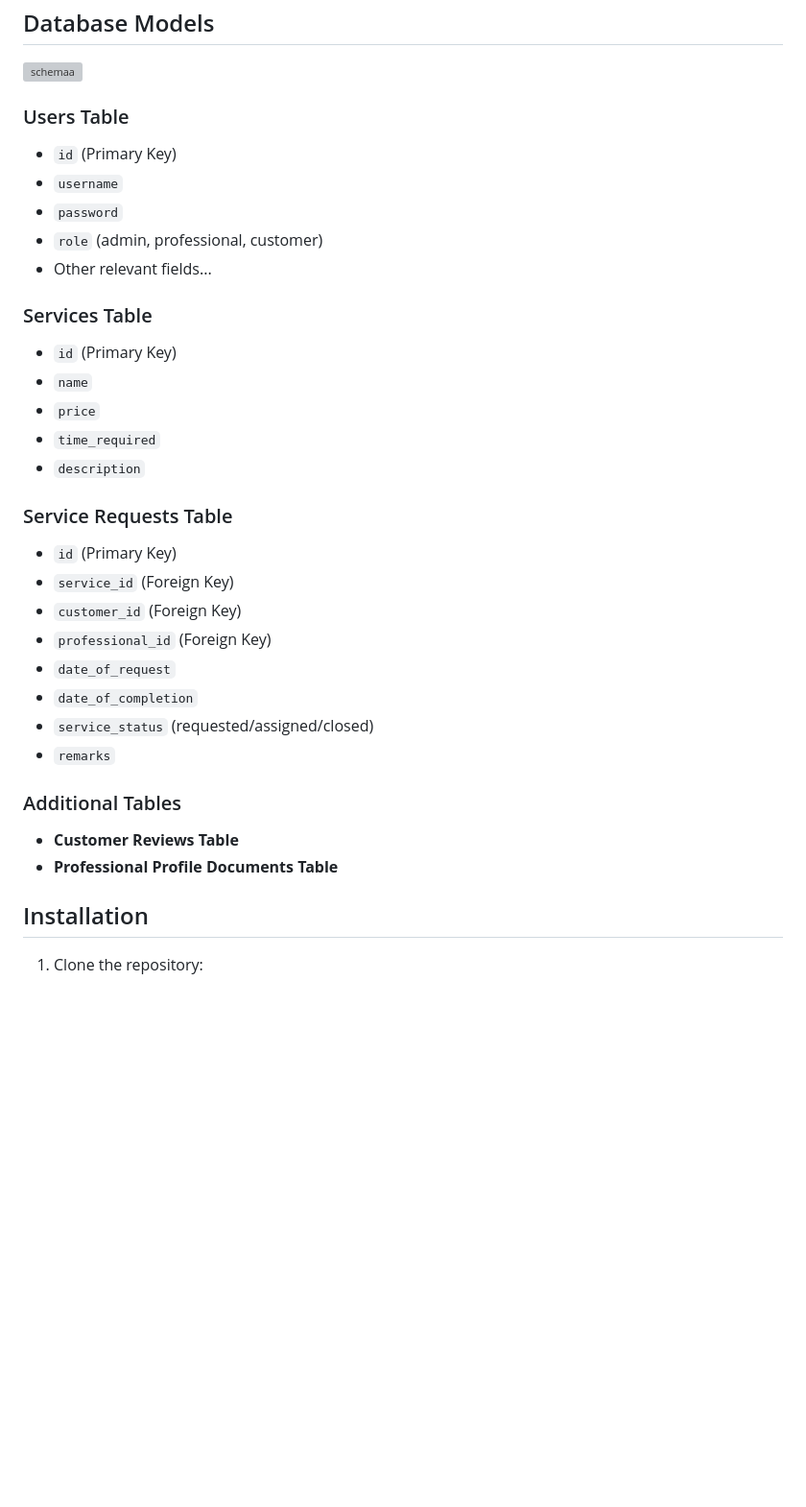
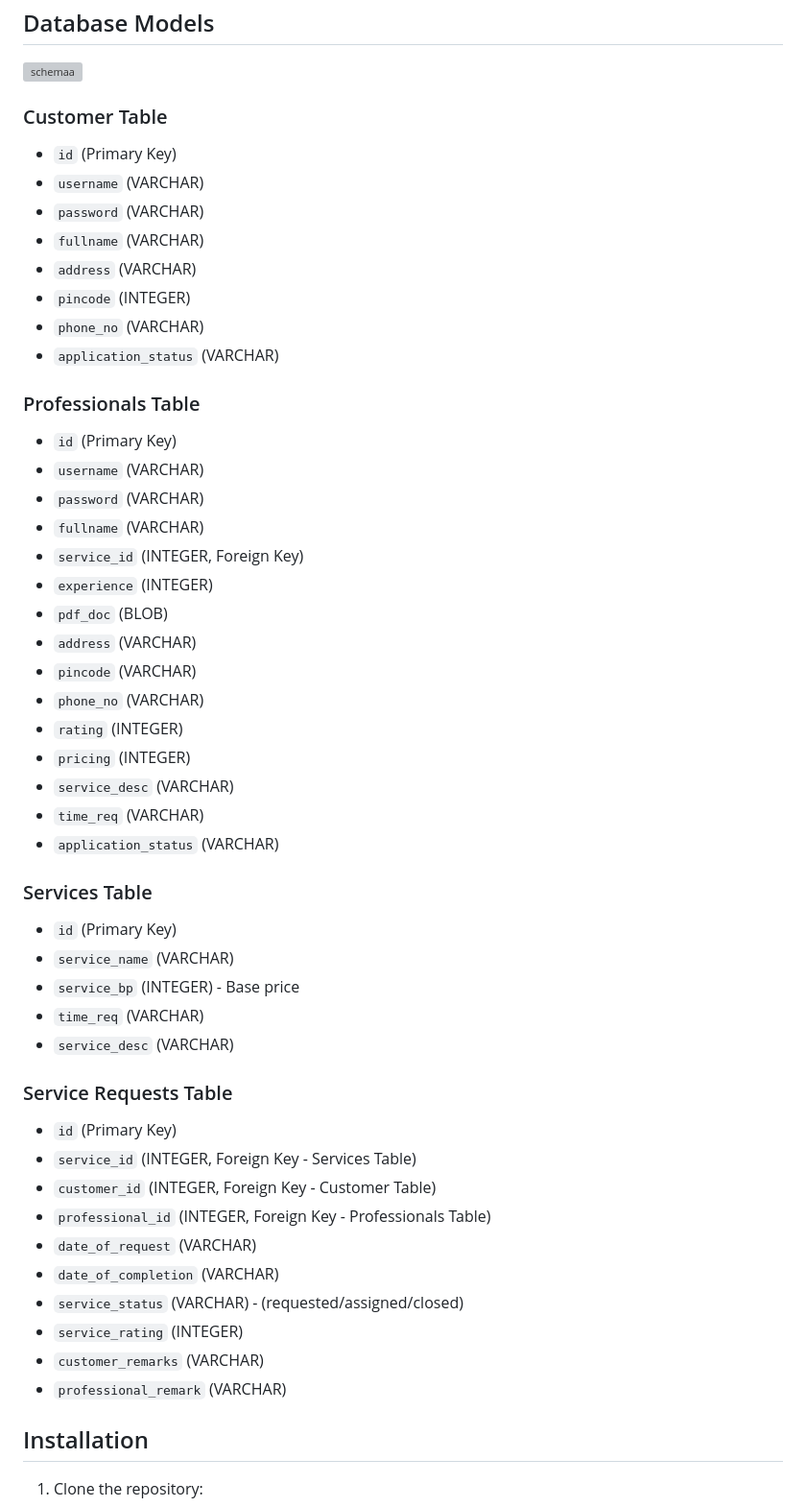
Before and after one commit to udit1567/Household-Services, a Markdown page: README.md, the part around the change. Shown: that part at 96% size. Drawn GitHub-style; blank space fills up the shorter version; grey boxes are pictures that could not be loaded.

```diff
--- a/README.md
+++ b/README.md
@@ -51,33 +51,51 @@ The Household Services Application is a multi-user platform designed to provide
 ## Database Models
 ![schemaa](https://github.com/user-attachments/assets/7ec37275-4bd9-4f3a-9c51-c505945776e4)
 
-### Users Table
+### Customer Table
 - `id` (Primary Key)
-- `username`
-- `password`
-- `role` (admin, professional, customer)
-- Other relevant fields...
+- `username` (VARCHAR)
+- `password` (VARCHAR)
+- `fullname` (VARCHAR)
+- `address` (VARCHAR)
+- `pincode` (INTEGER)
+- `phone_no` (VARCHAR)
+- `application_status` (VARCHAR)
+
+### Professionals Table
+- `id` (Primary Key)
+- `username` (VARCHAR)
+- `password` (VARCHAR)
+- `fullname` (VARCHAR)
+- `service_id` (INTEGER, Foreign Key)
+- `experience` (INTEGER)
+- `pdf_doc` (BLOB)
+- `address` (VARCHAR)
+- `pincode` (VARCHAR)
+- `phone_no` (VARCHAR)
+- `rating` (INTEGER)
+- `pricing` (INTEGER)
+- `service_desc` (VARCHAR)
+- `time_req` (VARCHAR)
+- `application_status` (VARCHAR)
 
 ### Services Table
 - `id` (Primary Key)
-- `name`
-- `price`
-- `time_required`
-- `description`
+- `service_name` (VARCHAR)
+- `service_bp` (INTEGER) - Base price
+- `time_req` (VARCHAR)
+- `service_desc` (VARCHAR)
 
 ### Service Requests Table
 - `id` (Primary Key)
-- `service_id` (Foreign Key)
-- `customer_id` (Foreign Key)
-- `professional_id` (Foreign Key)
-- `date_of_request`
-- `date_of_completion`
-- `service_status` (requested/assigned/closed)
-- `remarks`
-
-### Additional Tables
-- **Customer Reviews Table**
-- **Professional Profile Documents Table**
+- `service_id` (INTEGER, Foreign Key - Services Table)
+- `customer_id` (INTEGER, Foreign Key - Customer Table)
+- `professional_id` (INTEGER, Foreign Key - Professionals Table)
+- `date_of_request` (VARCHAR)
+- `date_of_completion` (VARCHAR)
+- `service_status` (VARCHAR) - (requested/assigned/closed)
+- `service_rating` (INTEGER)
+- `customer_remarks` (VARCHAR)
+- `professional_remark` (VARCHAR)
 
 ## Installation
 
```
